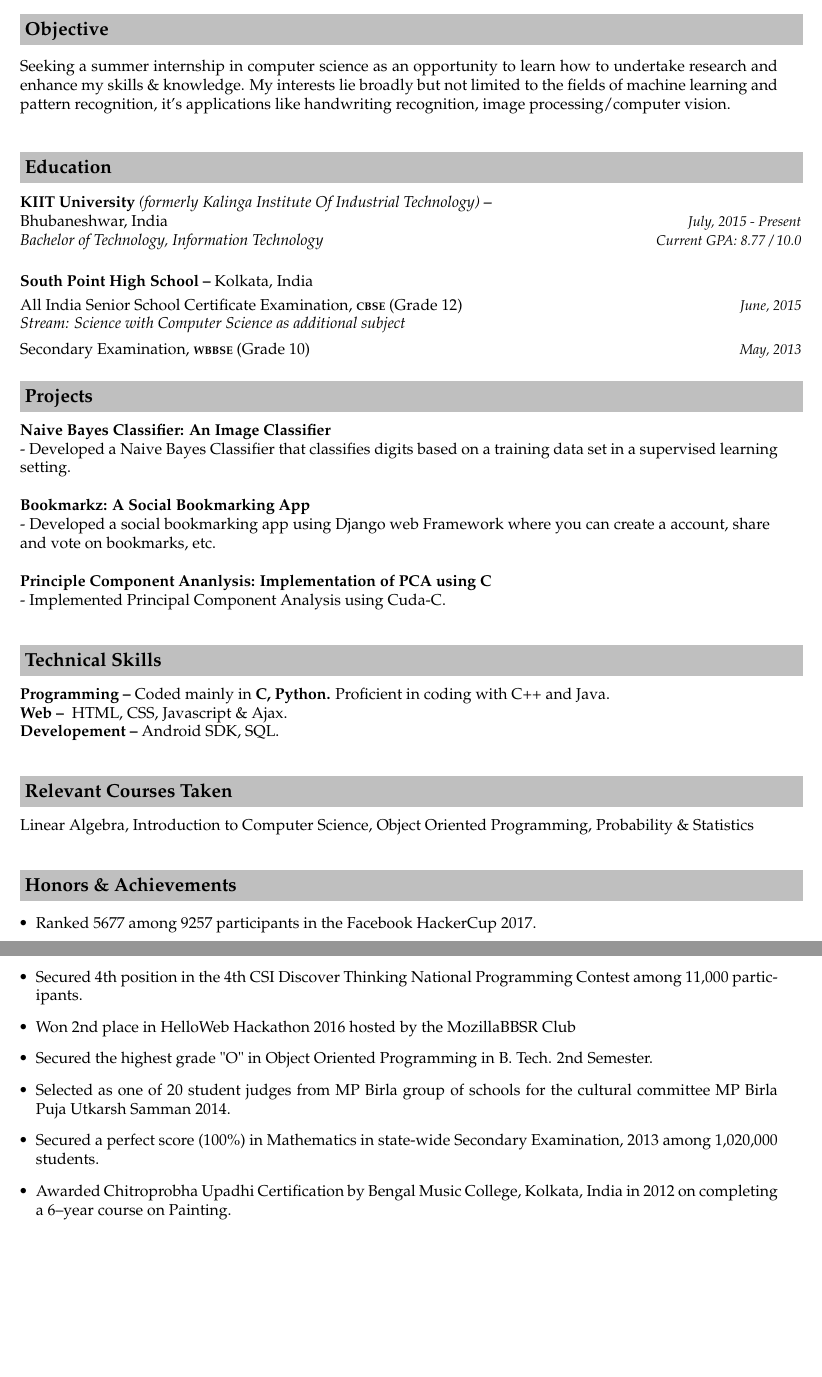
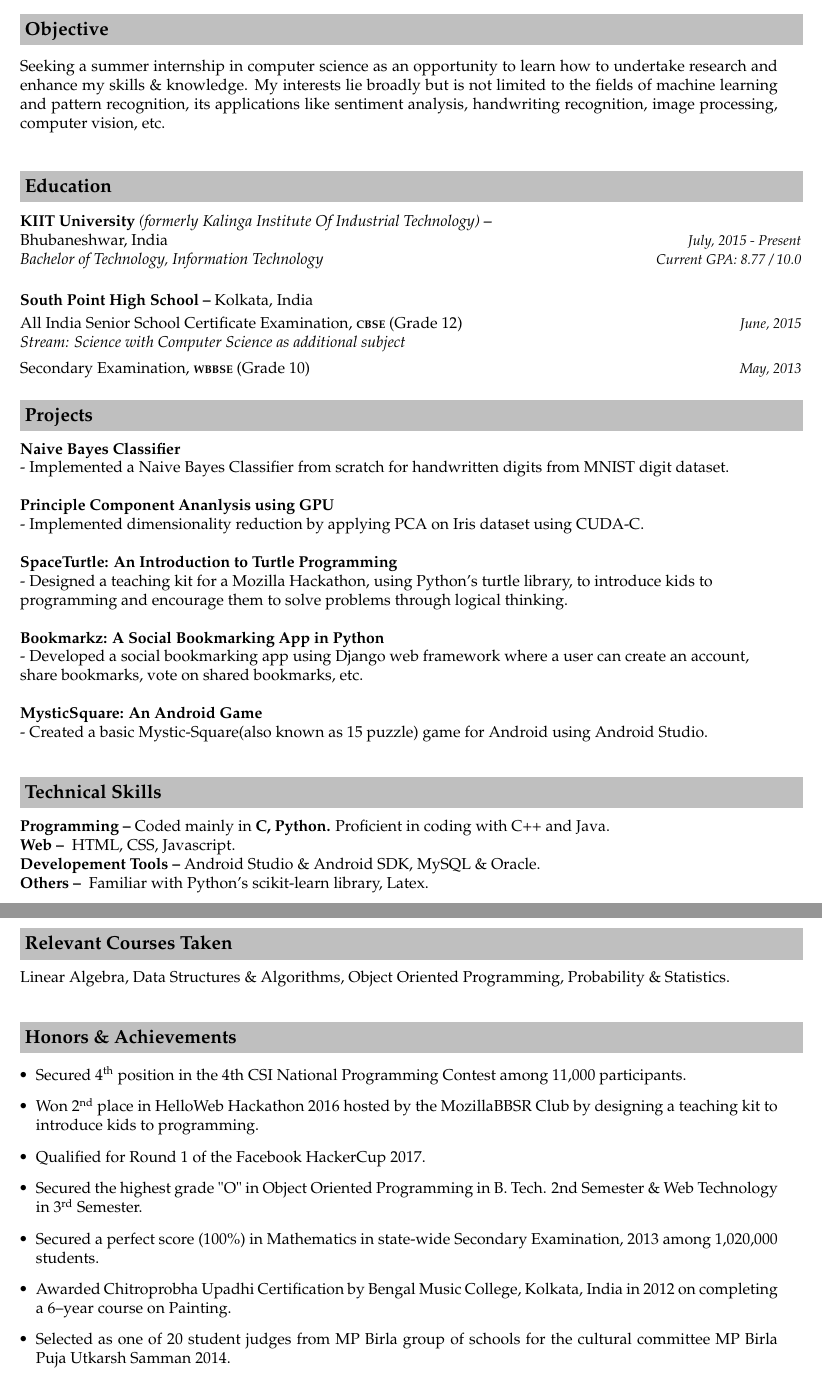
Before and after one commit to p-nath/resume, a LaTeX CV (resume_priyanka_nath.tex): two parts of pages 1 and 2 of 2, joined at a grey line, cut so that both start at the same text, the shorter picture padded with empty space. Compiled offline with pdfLaTeX.

Commit message:
updated - 5thFevb

```diff
--- a/resume_priyanka_nath.tex
+++ b/resume_priyanka_nath.tex
@@ -59,7 +59,7 @@
 \resheading{\textbf{Objective} }\\\\[\lsep]
 
 \begin{adjustwidth}{15pt}{0pt}
-Seeking a summer internship in computer science as an opportunity to learn how to undertake research and enhance my skills \& knowledge. My interests lie broadly but not limited to the fields of machine learning and pattern recognition, it's applications like handwriting recognition, image processing/computer vision.\\\\
+Seeking a summer internship in computer science as an opportunity to learn how to undertake research and enhance my skills \& knowledge. My interests lie broadly but is not limited to the fields of machine learning and pattern recognition, its applications like sentiment analysis, handwriting recognition, image processing, computer vision, etc.\\\\
 \end{adjustwidth}
 
 
@@ -85,40 +85,46 @@ Bhubaneshwar, India & \small{\emph{July, 2015 - Present}}\\
 
 \resheading{\textbf{Projects} }\\\\[\lsep]
 
-\indent\textbf{Naive Bayes Classifier: An Image Classifier}\\
-\indent{- Developed a Naive Bayes Classifier that classifies digits based on a training data set in a supervised learning
-\indent setting.}\\
+\indent\textbf{Naive Bayes Classifier }\\
+\indent{- Implemented a Naive Bayes Classifier from scratch for handwritten digits from MNIST digit dataset.}\\% with an accuracy\\\indent rating of .}\\
 
-\indent\textbf{Bookmarkz: A Social Bookmarking App}\\
-\indent{- Developed a social bookmarking app using Django web Framework where you can create a account, share\\
-\indent and vote on bookmarks, etc.}\\
+\indent\textbf{Principle Component Ananlysis using GPU}\\
+\indent{- Implemented dimensionality reduction by applying PCA on Iris dataset using CUDA-C.}\\
 
-\indent\textbf{Principle Component Ananlysis: Implementation of PCA using C}\\
-\indent{- Implemented Principal Component Analysis using Cuda-C.}\\\\
+\indent\textbf{SpaceTurtle: An Introduction to  Turtle Programming}\\
+\indent{- Designed a teaching kit for a Mozilla Hackathon, using Python's turtle library, to introduce kids to \\
+\indent programming and encourage them to solve problems through logical thinking.}\\
+
+\indent\textbf{Bookmarkz: A Social Bookmarking App in Python}\\
+\indent{- Developed a social bookmarking app using Django web framework where a user can create an account,\\
+\indent share bookmarks, vote on shared bookmarks, etc.}\\
+
+\indent\textbf{MysticSquare: An Android Game}\\
+\indent{- Created a basic Mystic-Square(also known as 15 puzzle) game for Android using Android Studio.}\\\\
 
 
 \resheading{\textbf{Technical Skills} }\\\\[\lsep]
 
 \indent\textbf{Programming -- }Coded mainly in \textbf{C, Python.} Proficient in coding with C++ and Java.\\
-\indent\textbf{Web -- } HTML, CSS, Javascript \& Ajax.\\
-\indent\textbf{Developement --} Android SDK, SQL.\\\\
+\indent\textbf{Web -- } HTML, CSS, Javascript.\\
+\indent\textbf{Developement Tools --} Android Studio \& Android SDK, MySQL \& Oracle.\\
+\indent\textbf{Others -- } Familiar with Python's scikit-learn library, Latex. \\\\
 
 
 \resheading{\textbf{Relevant Courses Taken} }\\\\[\lsep]
 
-\indent Linear Algebra, Introduction to Computer Science, Object Oriented Programming, Probability \& Statistics
-\\\\
+\indent Linear Algebra, Data Structures \& Algorithms, Object Oriented Programming, Probability \& Statistics.\\\\
 
 
 \resheading{\textbf{Honors \& Achievements}}\\[\lsep]\\[-0.2cm]
 \begin{itemize}
-\item {Ranked 5677 among 9257 participants in the Facebook HackerCup 2017.}
-\item {Secured 4th position in the 4th CSI Discover Thinking National Programming Contest among 11,000 participants.}
-\item {Won 2nd place in HelloWeb Hackathon 2016 hosted by the MozillaBBSR Club}
-\item {Secured the highest grade "O" in Object Oriented Programming in B. Tech. 2nd Semester.}
-\item{Selected as one of 20 student judges from MP Birla group of schools for the cultural committee MP Birla Puja Utkarsh Samman 2014.}
+\item {Secured 4\textsuperscript{th} position in the 4th CSI National Programming Contest among 11,000 participants.}
+\item {Won 2\textsuperscript{nd} place in HelloWeb Hackathon 2016 hosted by the MozillaBBSR Club by designing a teaching kit to introduce kids to programming.}
+\item {Qualified for Round 1 of the Facebook HackerCup 2017.}
+\item {Secured the highest grade "O" in Object Oriented Programming in B. Tech. 2nd Semester \& Web Technology in 3\textsuperscript{rd} Semester.}
 \item {Secured a perfect score (100\%) in Mathematics in state-wide Secondary Examination, 2013 among 1,020,000 students.}
-\item {Awarded Chitroprobha Upadhi Certification by Bengal Music College, Kolkata, India in 2012 on completing a 6--year course on Painting.}\end{itemize}
+\item {Awarded Chitroprobha Upadhi Certification by Bengal Music College, Kolkata, India in 2012 on completing a 6--year course on Painting.}\item{Selected as one of 20 student judges from MP Birla group of schools for the cultural committee MP Birla Puja Utkarsh Samman 2014.}
+\end{itemize}
 
 
 \end{document}
```
Also changed, not shown: resume_priyanka_nath.pdf.
